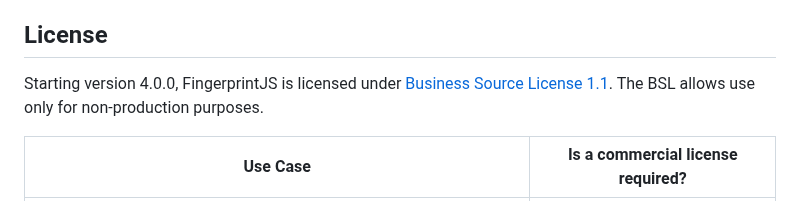
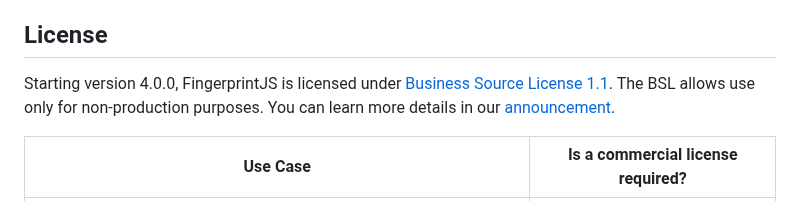
Before and after one commit to fingerprintjs/fingerprintjs, a Markdown page: readme.md, the part around the change. GitHub-like rendering.

Commit message:
Update readme.md
Add a link to the announcement.

```diff
--- a/readme.md
+++ b/readme.md
@@ -32,7 +32,7 @@ FingerprintJS is a source-available, client-side, browser fingerprinting library
 ## License
 
 Starting version 4.0.0, FingerprintJS is licensed under [Business Source License 1.1](LICENSE).
-The BSL allows use only for non-production purposes.
+The BSL allows use only for non-production purposes. You can learn more details in our [announcement](https://fingerprint.com/blog/fingerprintjs-license-change/).
 
 | Use Case | Is a commercial license required?|
 |----------|-----------|
```
